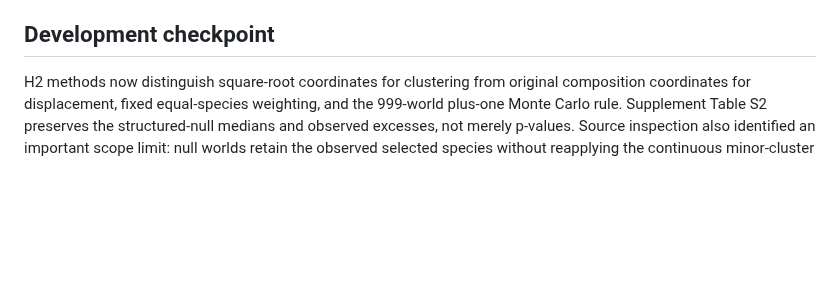
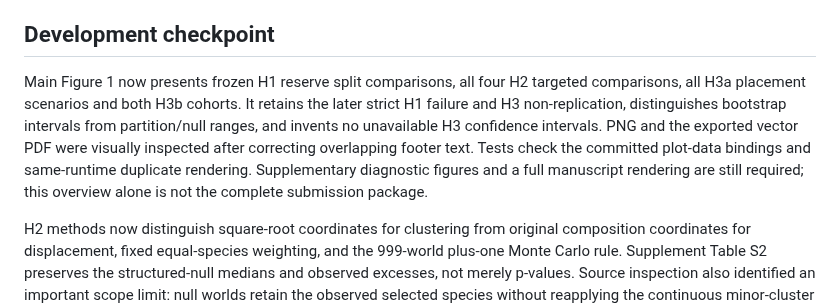
Before and after one commit to zuizui0223/fcp, a Markdown page: docs/FCP_H123_PUBLICATION_STATUS_20260915.md, the part around the change. Drawn GitHub-style; blank space fills up the shorter version.

```diff
--- a/docs/FCP_H123_PUBLICATION_STATUS_20260915.md
+++ b/docs/FCP_H123_PUBLICATION_STATUS_20260915.md
@@ -48,6 +48,16 @@ of support for H1–H3, and historical frozen data/results must not be edited.
 
 ## Development checkpoint
 
+Main Figure 1 now presents frozen H1 reserve split comparisons, all four H2
+targeted comparisons, all H3a placement scenarios and both H3b cohorts. It
+retains the later strict H1 failure and H3 non-replication, distinguishes
+bootstrap intervals from partition/null ranges, and invents no unavailable
+H3 confidence intervals. PNG and the exported vector PDF were visually
+inspected after correcting overlapping footer text. Tests check the committed
+plot-data bindings and same-runtime duplicate rendering. Supplementary
+diagnostic figures and a full manuscript rendering are still required; this
+overview alone is not the complete submission package.
+
 H2 methods now distinguish square-root coordinates for clustering from original
 composition coordinates for displacement, fixed equal-species weighting, and
 the 999-world plus-one Monte Carlo rule. Supplement Table S2 preserves the
```
Also changed, not shown: docs/FCP_H123_MANUSCRIPT.md (+17 -0 lines), docs/FCP_H123_SUPPLEMENT.md (+10 -0 lines), docs/figures/h123/h123_evidence.png (added), 5 other files.
